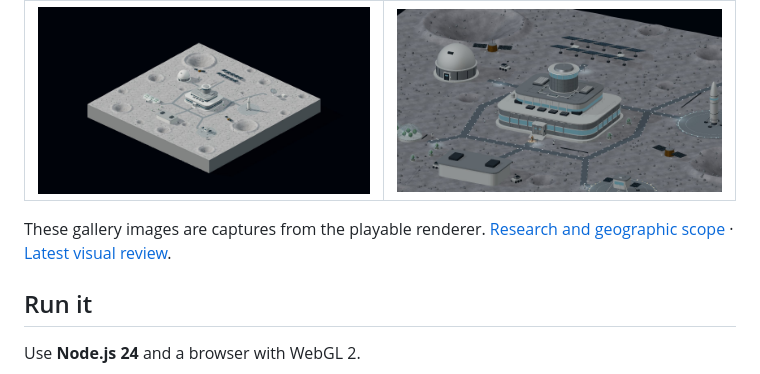
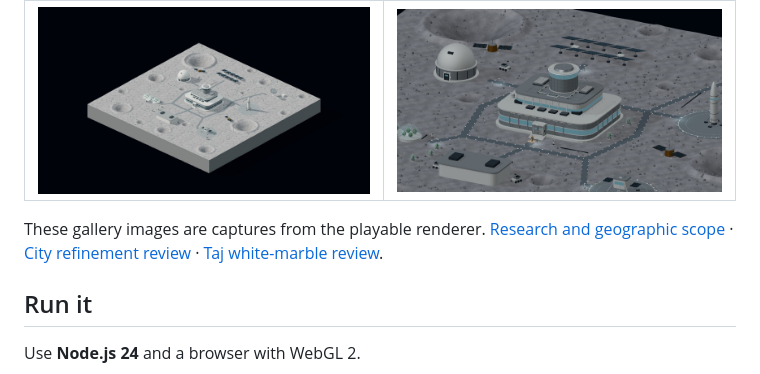
Before and after one commit to hckmstrrahul/rpg-isomaptric, a Markdown page: README.md, the part around the change. Drawn GitHub-style.

Commit message:
Link the current Taj lighting review and validation

```diff
--- a/README.md
+++ b/README.md
@@ -104,7 +104,7 @@ A **fictional settlement** on cratered lunar terrain, with pressure habitats, go
 | --- | --- |
 | ![Fictional Moon base with crater bowls and pressure habitats](docs/media/moon-day.jpg) | ![Fictional Moon base with restrained cyan habitat lighting](docs/media/moon-night.jpg) |
 
-These gallery images are captures from the playable renderer. [Research and geographic scope](docs/WORLD-EXPANSION.md) · [Latest visual review](docs/latest-refinement-review.md).
+These gallery images are captures from the playable renderer. [Research and geographic scope](docs/WORLD-EXPANSION.md) · [City refinement review](docs/latest-refinement-review.md) · [Taj white-marble review](docs/taj-white-review.md).
 
 ## Run it
 
```
Also changed, not shown: docs/RELEASE.md (+5 -1 lines).
